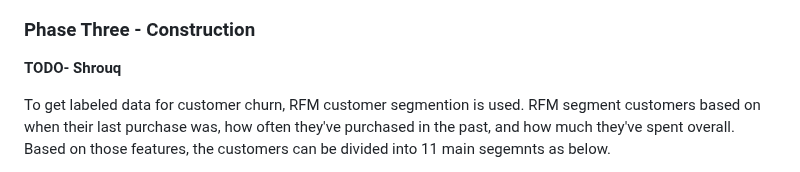
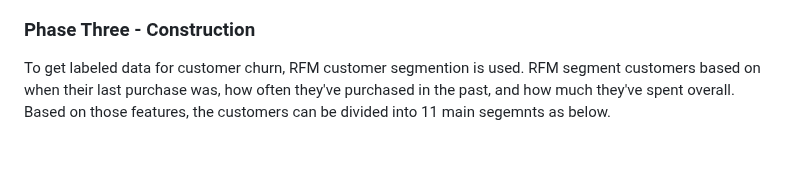
Before and after one commit to sag7221/Brazilian_EComm_Predictions, a Markdown page: README.md, the part around the change. GitHub-like rendering; blank space fills up the shorter version.

```diff
--- a/README.md
+++ b/README.md
@@ -67,8 +67,6 @@ The Results from predicting churn = ***customer retention, satisfaction, and a g
 Before we can move further, we have to ensure that we have sufficent data to work with. When you're trying to predict churn, you will need, both qualitative and quantitative customer data. Within those two data types you will find the features that you will need for your machine learning models. Looking through the data, we made a consensus that we had sufficent data to progress further. It's important to note that with insufficent data, you will encounter inaccurate predictions when running your model. Do make sure you avoid making this mistake early on!
 
 ### Phase Three - Construction
-
-**TODO- Shrouq**
 
 To get labeled data for customer churn, RFM customer segmention is used. RFM segment customers based on when their last purchase was, how often they've purchased in the past, and how much they've spent overall. Based on those features, the customers can be divided into 11 main segemnts as below.
 
```
